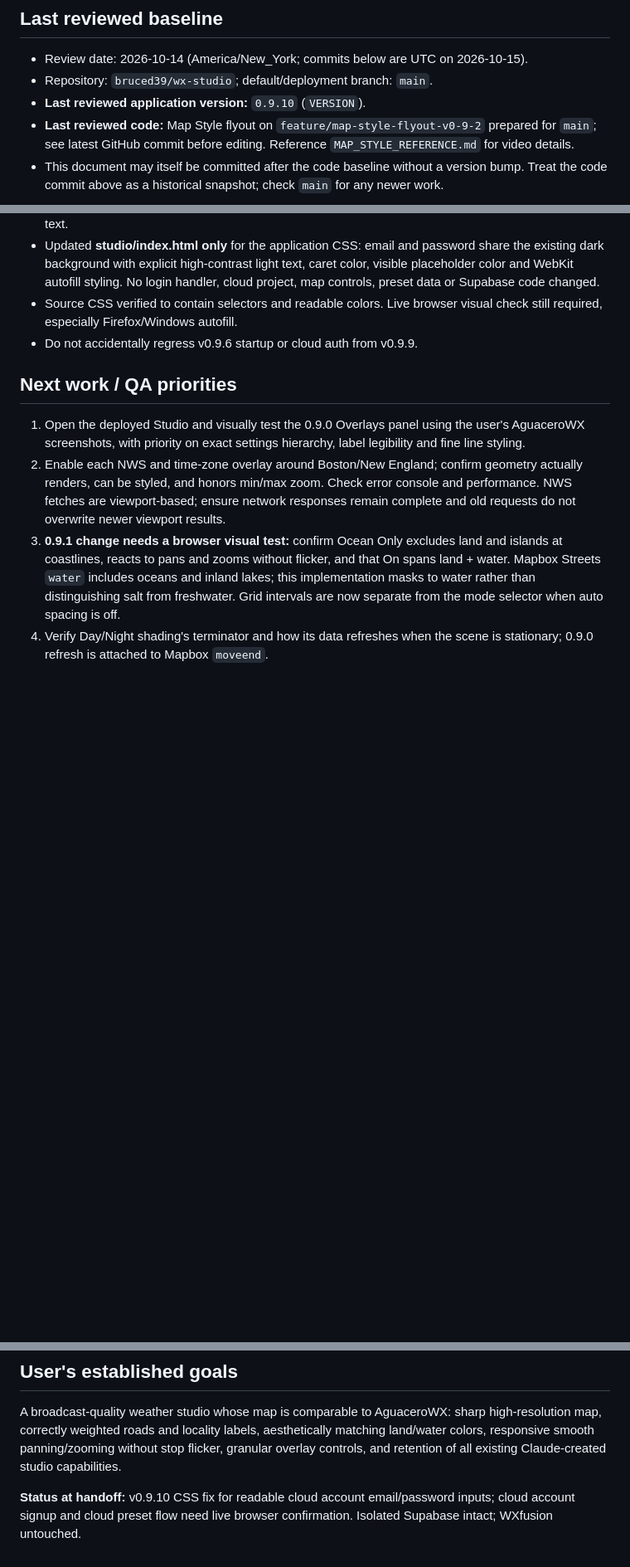
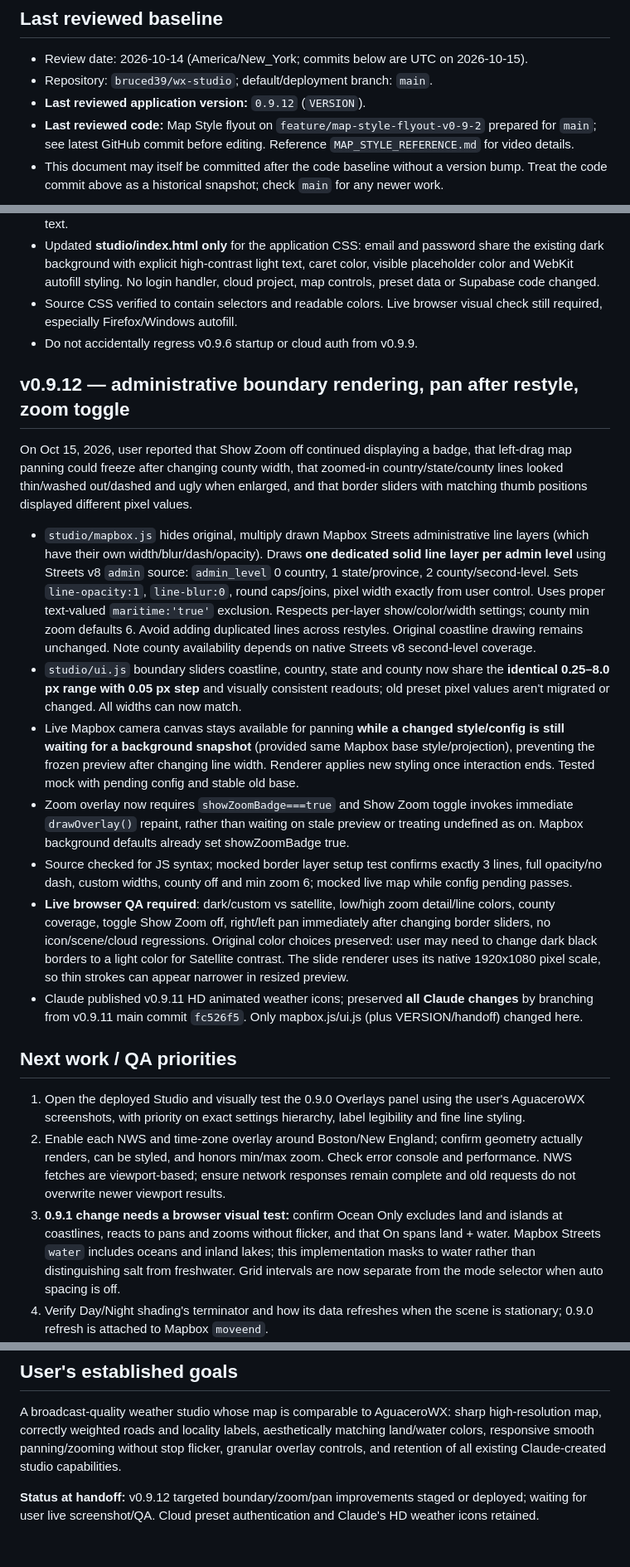
Before and after one commit to bruced39/wx-studio, a Markdown page: AI_HANDOFF.md, 3 parts joined by grey strips. Shown at 83% size. Drawn GitHub-style; blank space fills up the shorter version.

Commit message:
docs: record consistent border sliders, crisp layers and live-map pan fixes

```diff
--- a/AI_HANDOFF.md
+++ b/AI_HANDOFF.md
@@ -7,7 +7,7 @@
 
 - Review date: 2026-10-14 (America/New_York; commits below are UTC on 2026-10-15).
 - Repository: `bruced39/wx-studio`; default/deployment branch: `main`.
-- **Last reviewed application version:** `0.9.10` (`VERSION`).
+- **Last reviewed application version:** `0.9.12` (`VERSION`).
 - **Last reviewed code:** Map Style flyout on `feature/map-style-flyout-v0-9-2` prepared for `main`; see latest GitHub commit before editing. Reference `MAP_STYLE_REFERENCE.md` for video details.
 - This document may itself be committed after the code baseline without a version bump. Treat the code commit above as a historical snapshot; check `main` for any newer work.
 
@@ -151,6 +151,18 @@ A brand-new, ISOLATED Supabase project **WX Studio** was created under **Dave's
 - Source CSS verified to contain selectors and readable colors. Live browser visual check still required, especially Firefox/Windows autofill.
 - Do not accidentally regress v0.9.6 startup or cloud auth from v0.9.9.
 
+## v0.9.12 — administrative boundary rendering, pan after restyle, zoom toggle
+
+On Oct 15, 2026, user reported that Show Zoom off continued displaying a badge, that left-drag map panning could freeze after changing county width, that zoomed-in country/state/county lines looked thin/washed out/dashed and ugly when enlarged, and that border sliders with matching thumb positions displayed different pixel values.
+
+- `studio/mapbox.js` hides original, multiply drawn Mapbox Streets administrative line layers (which have their own width/blur/dash/opacity). Draws **one dedicated solid line layer per admin level** using Streets v8 `admin` source: `admin_level` 0 country, 1 state/province, 2 county/second-level. Sets `line-opacity:1`, `line-blur:0`, round caps/joins, pixel width exactly from user control. Uses proper text-valued `maritime:'true'` exclusion. Respects per-layer show/color/width settings; county min zoom defaults 6. Avoid adding duplicated lines across restyles. Original coastline drawing remains unchanged. Note county availability depends on native Streets v8 second-level coverage.
+- `studio/ui.js` boundary sliders coastline, country, state and county now share the **identical 0.25–8.0 px range with 0.05 px step** and visually consistent readouts; old preset pixel values aren't migrated or changed. All widths can now match.
+- Live Mapbox camera canvas stays available for panning **while a changed style/config is still waiting for a background snapshot** (provided same Mapbox base style/projection), preventing the frozen preview after changing line width. Renderer applies new styling once interaction ends. Tested mock with pending config and stable old base.
+- Zoom overlay now requires `showZoomBadge===true` and Show Zoom toggle invokes immediate `drawOverlay()` repaint, rather than waiting on stale preview or treating undefined as on. Mapbox background defaults already set showZoomBadge true.
+- Source checked for JS syntax; mocked border layer setup test confirms exactly 3 lines, full opacity/no dash, custom widths, county off and min zoom 6; mocked live map while config pending passes.
+- **Live browser QA required**: dark/custom vs satellite, low/high zoom detail/line colors, county coverage, toggle Show Zoom off, right/left pan immediately after changing border sliders, no icon/scene/cloud regressions. Original color choices preserved: user may need to change dark black borders to a light color for Satellite contrast. The slide renderer uses its native 1920x1080 pixel scale, so thin strokes can appear narrower in resized preview.
+- Claude published v0.9.11 HD animated weather icons; preserved **all Claude changes** by branching from v0.9.11 main commit `fc526f5`. Only mapbox.js/ui.js (plus VERSION/handoff) changed here.
+
 ## Next work / QA priorities
 
 1. Open the deployed Studio and visually test the 0.9.0 Overlays panel using the user's AguaceroWX screenshots, with priority on exact settings hierarchy, label legibility and fine line styling.
@@ -182,4 +194,4 @@ A brand-new, ISOLATED Supabase project **WX Studio** was created under **Dave's
 
 A broadcast-quality weather studio whose map is comparable to AguaceroWX: sharp high-resolution map, correctly weighted roads and locality labels, aesthetically matching land/water colors, responsive smooth panning/zooming without stop flicker, granular overlay controls, and retention of all existing Claude-created studio capabilities.
 
-**Status at handoff:** v0.9.10 CSS fix for readable cloud account email/password inputs; cloud account signup and cloud preset flow need live browser confirmation. Isolated Supabase intact; WXfusion untouched.
+**Status at handoff:** v0.9.12 targeted boundary/zoom/pan improvements staged or deployed; waiting for user live screenshot/QA. Cloud preset authentication and Claude's HD weather icons retained.
```
